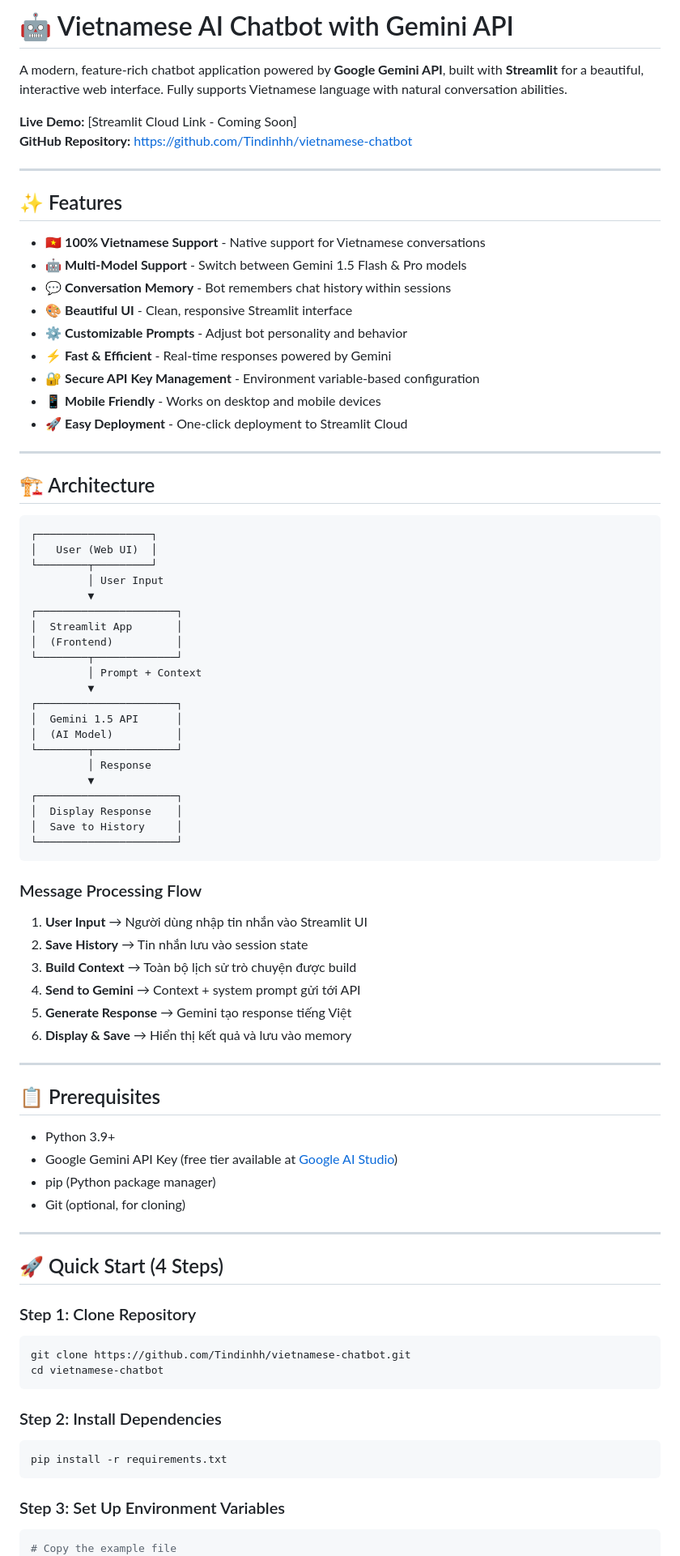
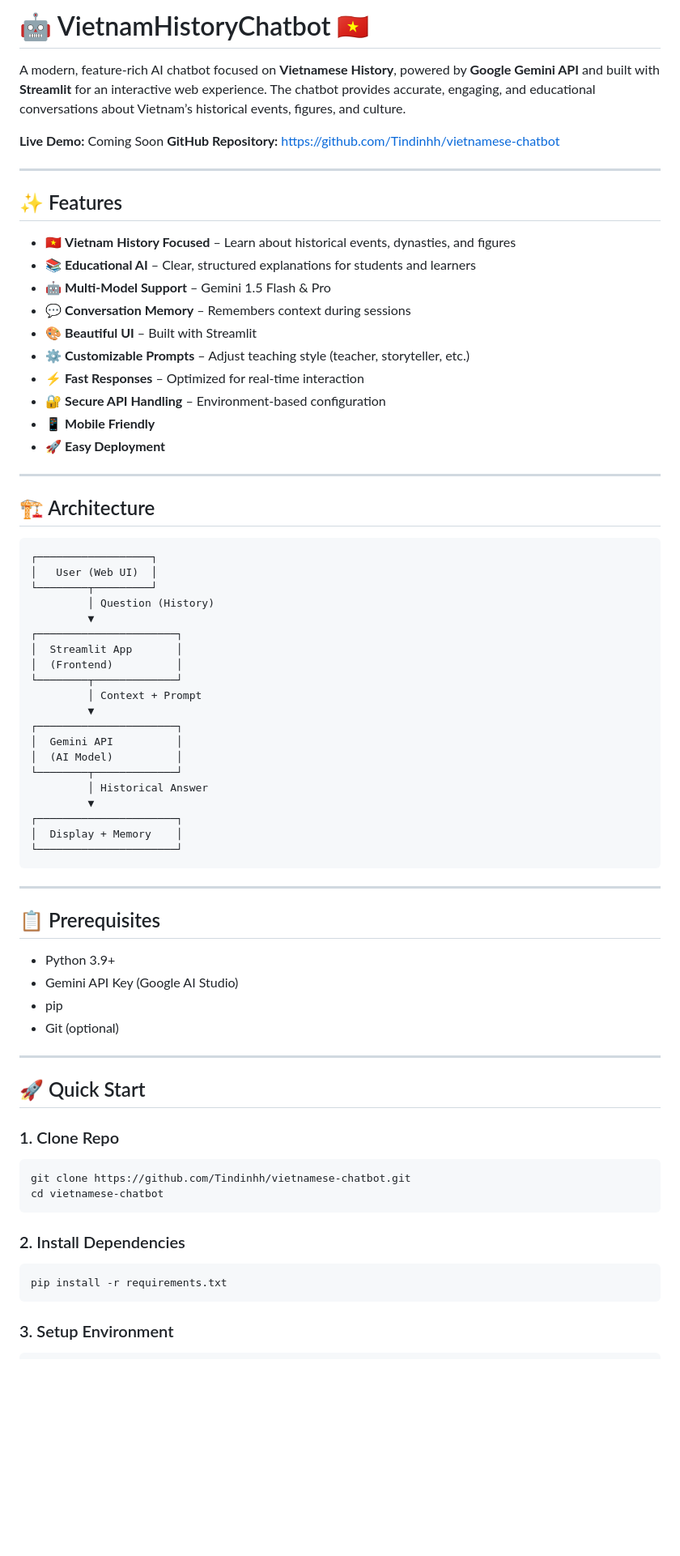
Before and after one commit to Tindinhh/VietnamHistoryChatbot, a Markdown page: docs/README.md, the part around one of its changes. Shown at 81% size. GitHub-like rendering; blank space fills up the shorter version.

````diff
--- a/docs/README.md
+++ b/docs/README.md
@@ -1,23 +1,24 @@
-# 🤖 Vietnamese AI Chatbot with Gemini API
+# 🤖 VietnamHistoryChatbot 🇻🇳
 
-A modern, feature-rich chatbot application powered by **Google Gemini API**, built with **Streamlit** for a beautiful, interactive web interface. Fully supports Vietnamese language with natural conversation abilities.
+A modern, feature-rich AI chatbot focused on **Vietnamese History**, powered by **Google Gemini API** and built with **Streamlit** for an interactive web experience. The chatbot provides accurate, engaging, and educational conversations about Vietnam’s historical events, figures, and culture.
 
-**Live Demo:** [Streamlit Cloud Link - Coming Soon]
-**GitHub Repository:** [https://github.com/Tindinhh/vietnamese-chatbot](https://github.com/Tindinhh/vietnamese-chatbot)
+**Live Demo:** Coming Soon
+**GitHub Repository:** https://github.com/Tindinhh/vietnamese-chatbot
 
 ---
 
 ## ✨ Features
 
-- 🇻🇳 **100% Vietnamese Support** - Native support for Vietnamese conversations
-- 🤖 **Multi-Model Support** - Switch between Gemini 1.5 Flash & Pro models
-- 💬 **Conversation Memory** - Bot remembers chat history within sessions
-- 🎨 **Beautiful UI** - Clean, responsive Streamlit interface
-- ⚙️ **Customizable Prompts** - Adjust bot personality and behavior
-- ⚡ **Fast & Efficient** - Real-time responses powered by Gemini
-- 🔐 **Secure API Key Management** - Environment variable-based configuration
-- 📱 **Mobile Friendly** - Works on desktop and mobile devices
-- 🚀 **Easy Deployment** - One-click deployment to Streamlit Cloud
+* 🇻🇳 **Vietnam History Focused** – Learn about historical events, dynasties, and figures
+* 📚 **Educational AI** – Clear, structured explanations for students and learners
+* 🤖 **Multi-Model Support** – Gemini 1.5 Flash & Pro
+* 💬 **Conversation Memory** – Remembers context during sessions
+* 🎨 **Beautiful UI** – Built with Streamlit
+* ⚙️ **Customizable Prompts** – Adjust teaching style (teacher, storyteller, etc.)
+* ⚡ **Fast Responses** – Optimized for real-time interaction
+* 🔐 **Secure API Handling** – Environment-based configuration
+* 📱 **Mobile Friendly**
+* 🚀 **Easy Deployment**
 
 ---
 
@@ -27,60 +28,52 @@ A modern, feature-rich chatbot application powered by **Google Gemini API**, bui
 ┌──────────────────┐
 │   User (Web UI)  │
 └────────┬─────────┘
-         │ User Input
+         │ Question (History)
          ▼
 ┌──────────────────────┐
 │  Streamlit App       │
 │  (Frontend)          │
 └────────┬─────────────┘
-         │ Prompt + Context
+         │ Context + Prompt
          ▼
 ┌──────────────────────┐
-│  Gemini 1.5 API      │
+│  Gemini API          │
 │  (AI Model)          │
 └────────┬─────────────┘
-         │ Response
+         │ Historical Answer
          ▼
 ┌──────────────────────┐
-│  Display Response    │
-│  Save to History     │
+│  Display + Memory    │
 └──────────────────────┘
 ```
-
-### Message Processing Flow
-
-1. **User Input** → Người dùng nhập tin nhắn vào Streamlit UI
-2. **Save History** → Tin nhắn lưu vào session state
-3. **Build Context** → Toàn bộ lịch sử trò chuyện được build
-4. **Send to Gemini** → Context + system prompt gửi tới API
-5. **Generate Response** → Gemini tạo response tiếng Việt
-6. **Display & Save** → Hiển thị kết quả và lưu vào memory
 
 ---
 
 ## 📋 Prerequisites
 
-- Python 3.9+
-- Google Gemini API Key (free tier available at [Google AI Studio](https://aistudio.google.com))
-- pip (Python package manager)
-- Git (optional, for cloning)
+* Python 3.9+
+* Gemini API Key (Google AI Studio)
+* pip
+* Git (optional)
 
 ---
 
-## 🚀 Quick Start (4 Steps)
+## 🚀 Quick Start
 
-### Step 1: Clone Repository
+### 1. Clone Repo
+
 ```bash
 git clone https://github.com/Tindinhh/vietnamese-chatbot.git
 cd vietnamese-chatbot
 ```
 
-### Step 2: Install Dependencies
+### 2. Install Dependencies
+
 ```bash
 pip install -r requirements.txt
 ```
 
-### Step 3: Set Up Environment Variables
+### 3. Setup Environment
+
 ```bash
-# Copy the example file
 cp .env.example .env
````
Also changed, not shown: other parts of docs/README.md (+85 -241 lines).
